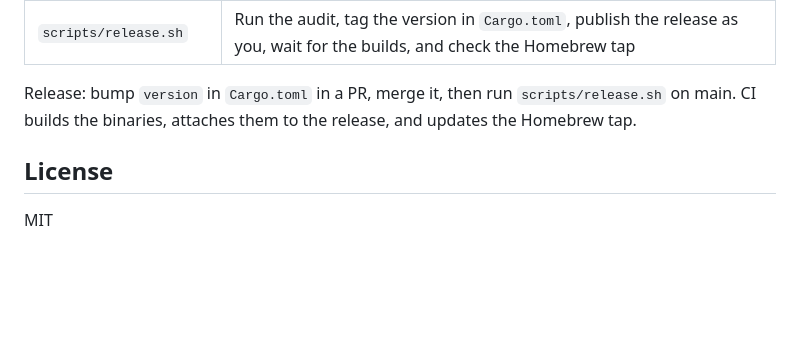
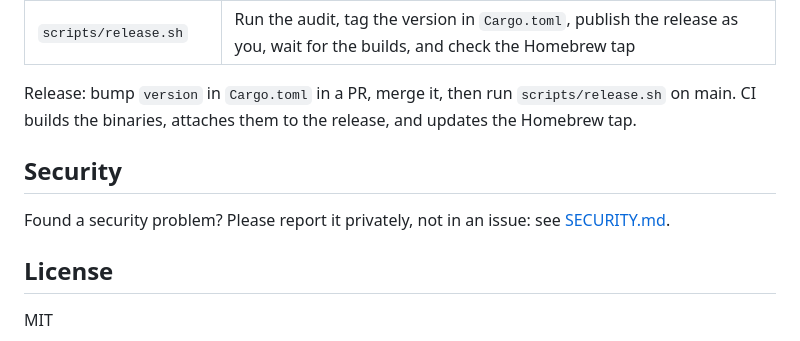
Before and after one commit to shankar-sachin/canopy, a Markdown page: README.md, the part around one of its changes. GitHub-like rendering; blank space fills up the shorter version.

```diff
--- a/README.md
+++ b/README.md
@@ -223,6 +233,11 @@ Release: bump `version` in `Cargo.toml` in a PR, merge it, then run
 `scripts/release.sh` on main. CI builds the binaries, attaches them to the
 release, and updates the Homebrew tap.
 
+## Security
+
+Found a security problem? Please report it privately, not in an issue: see
+[SECURITY.md](SECURITY.md).
+
 ## License
 
 MIT
```
Also changed, not shown: other parts of README.md (+12 -2 lines), SECURITY.md (added, +63 -0 lines).
